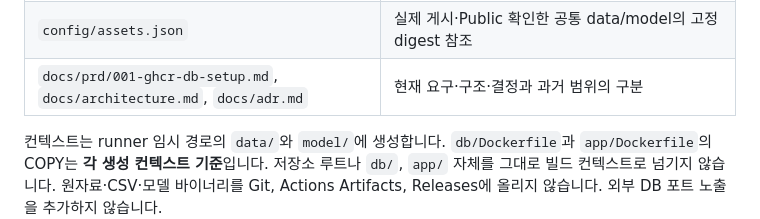
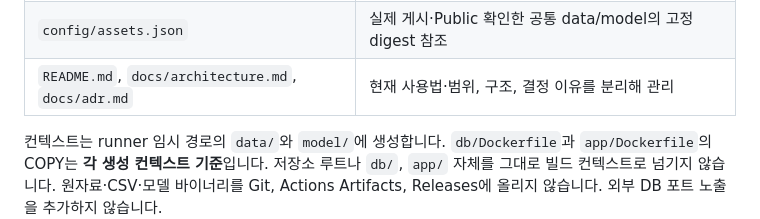
Before and after one commit to t-hajongkim/Medical-ML-SDLC, a Markdown page: README.md, the part around the change. Rendered like a GitHub page.

Commit message:
Remove redundant GHCR setup PRD [skip ci]

```diff
--- a/README.md
+++ b/README.md
@@ -171,7 +171,7 @@ metadata·feature 각 101,766행 및 asset_info 전체 대조, 모델 이미지
 | `app/asset_contract.py`, `app/dataset.py`, `app/ghcr.py` | 재사용한 hash/원본 검증/이미지 이름·태그·digest 도우미 |
 | `tests/test_prepared_source.py` | 신규 현재 자산 계약·불일치 fail-fast·무학습/무추론·runner 모의 검사 |
 | `config/assets.json` | 실제 게시·Public 확인한 공통 data/model의 고정 digest 참조 |
-| `docs/prd/001-ghcr-db-setup.md`, `docs/architecture.md`, `docs/adr.md` | 현재 요구·구조·결정과 과거 범위의 구분 |
+| `README.md`, `docs/architecture.md`, `docs/adr.md` | 현재 사용법·범위, 구조, 결정 이유를 분리해 관리 |
 
 컨텍스트는 runner 임시 경로의 `data/`와 `model/`에 생성합니다.
 `db/Dockerfile`과 `app/Dockerfile`의 COPY는 **각 생성 컨텍스트 기준**입니다.
```
Also changed, not shown: docs/prd/001-ghcr-db-setup.md (deleted, +0 -190 lines).
